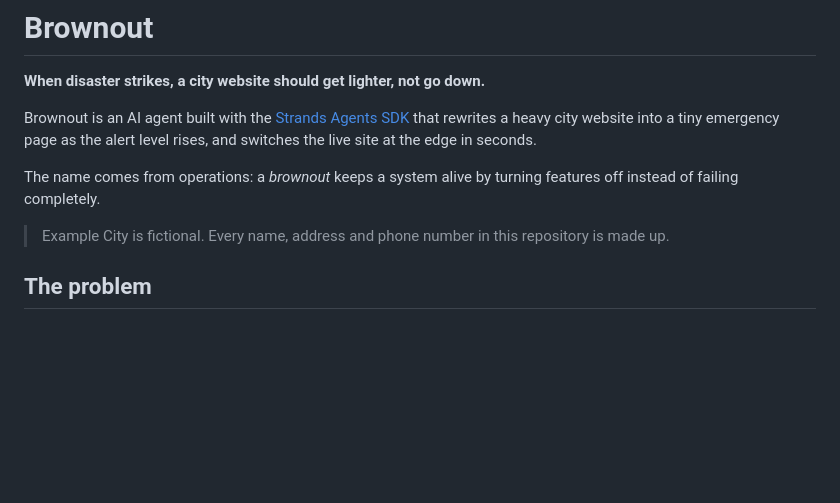
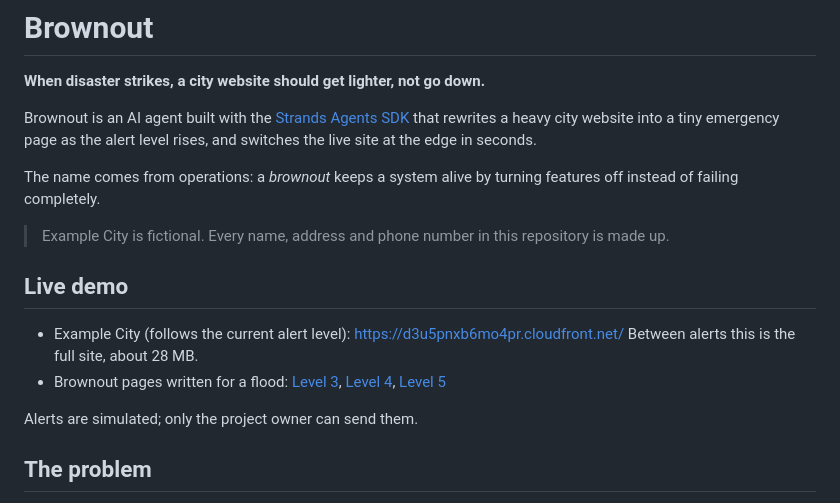
Before and after one commit to ikenyal/brownout, a Markdown page: README.md, the part around the change. GitHub-like rendering; blank space fills up the shorter version.

Commit message:
Add live demo links

```diff
--- a/README.md
+++ b/README.md
@@ -7,6 +7,14 @@ Brownout is an AI agent built with the [Strands Agents SDK](https://strandsagent
 The name comes from operations: a *brownout* keeps a system alive by turning features off instead of failing completely.
 
 > Example City is fictional. Every name, address and phone number in this repository is made up.
+
+## Live demo
+
+- Example City (follows the current alert level): https://d3u5pnxb6mo4pr.cloudfront.net/
+  Between alerts this is the full site, about 28 MB.
+- Brownout pages written for a flood: [Level 3](https://d3u5pnxb6mo4pr.cloudfront.net/level-3/index.html), [Level 4](https://d3u5pnxb6mo4pr.cloudfront.net/level-4/index.html), [Level 5](https://d3u5pnxb6mo4pr.cloudfront.net/level-5/index.html)
+
+Alerts are simulated; only the project owner can send them.
 
 ## The problem
 
```
Also changed, not shown: docs/article.md (+5 -0 lines).
